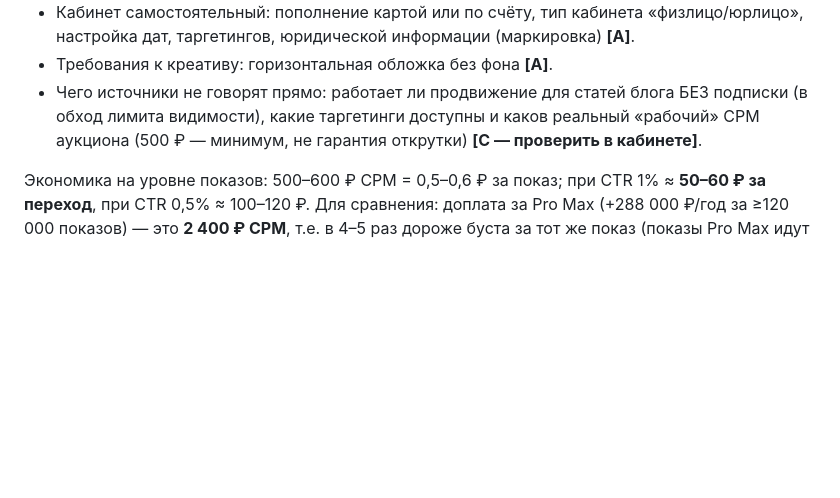
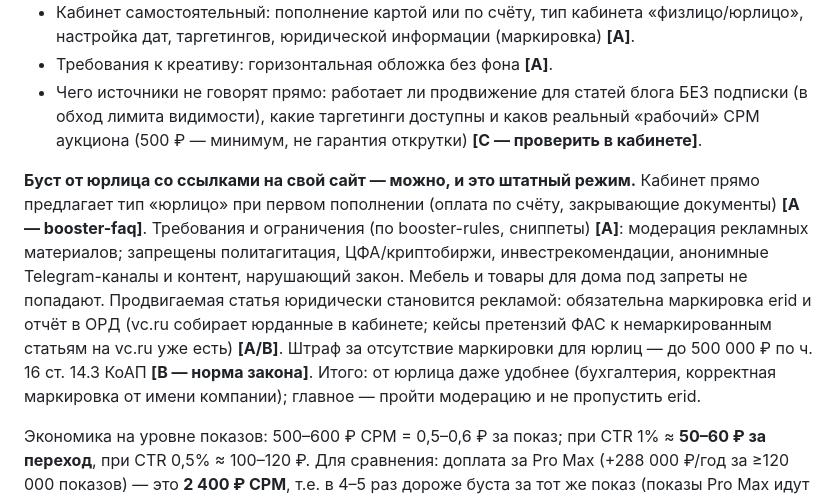
Before and after one commit to digitalgeng5-rgb/sofa-proekt, a Markdown page: vc-ru-analysis/report.md, the part around the change. Rendered like a GitHub page; blank space fills up the shorter version.

Commit message:
vc.ru report: legal-entity Booster promotion Q&A
Answered whether promoting articles with own-site links via Booster as a
legal entity is safe: yes, it's the standard cabinet mode (invoice
payment, closing docs); moderation categories, mandatory erid/ORD
marking, FAS enforcement precedent and KoAP 14.3 p.16 fine range noted.

Co-Authored-By: Claude Opus 4.8 <noreply@anthropic.com>
Claude-Session: https://claude.ai/code/session_0138UNtjXMgct5sLFrQvKXsM

```diff
--- a/vc-ru-analysis/report.md
+++ b/vc-ru-analysis/report.md
@@ -86,6 +86,18 @@ vc.ru/booster-rules) **[A — сниппеты официальных стран
   (в обход лимита видимости), какие таргетинги доступны и каков реальный «рабочий» CPM
   аукциона (500 ₽ — минимум, не гарантия открутки) **[C — проверить в кабинете]**.
 
+**Буст от юрлица со ссылками на свой сайт — можно, и это штатный режим.** Кабинет прямо
+предлагает тип «юрлицо» при первом пополнении (оплата по счёту, закрывающие документы)
+**[A — booster-faq]**. Требования и ограничения (по booster-rules, сниппеты) **[A]**:
+модерация рекламных материалов; запрещены политагитация, ЦФА/криптобиржи,
+инвестрекомендации, анонимные Telegram-каналы и контент, нарушающий закон. Мебель и
+товары для дома под запреты не попадают. Продвигаемая статья юридически становится
+рекламой: обязательна маркировка erid и отчёт в ОРД (vc.ru собирает юрданные в кабинете;
+кейсы претензий ФАС к немаркированным статьям на vc.ru уже есть) **[A/B]**. Штраф за
+отсутствие маркировки для юрлиц — до 500 000 ₽ по ч. 16 ст. 14.3 КоАП **[B — норма
+закона]**. Итого: от юрлица даже удобнее (бухгалтерия, корректная маркировка от имени
+компании); главное — пройти модерацию и не пропустить erid.
+
 Экономика на уровне показов: 500–600 ₽ CPM = 0,5–0,6 ₽ за показ; при CTR 1% ≈ **50–60 ₽
 за переход**, при CTR 0,5% ≈ 100–120 ₽. Для сравнения: доплата за Pro Max (+288 000 ₽/год
 за ≥120 000 показов) — это **2 400 ₽ CPM**, т.е. в 4–5 раз дороже буста за тот же показ
```
